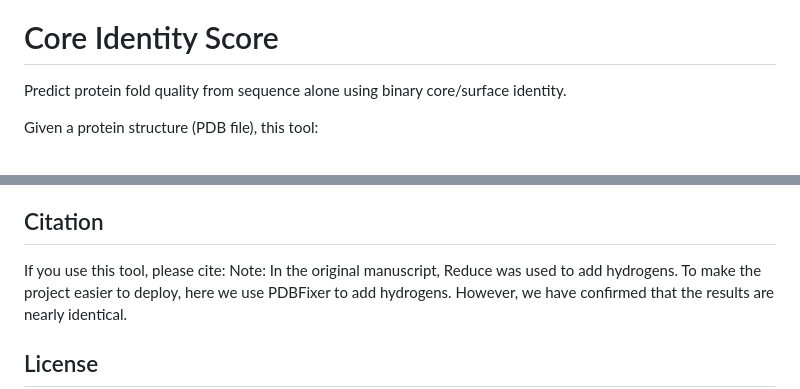
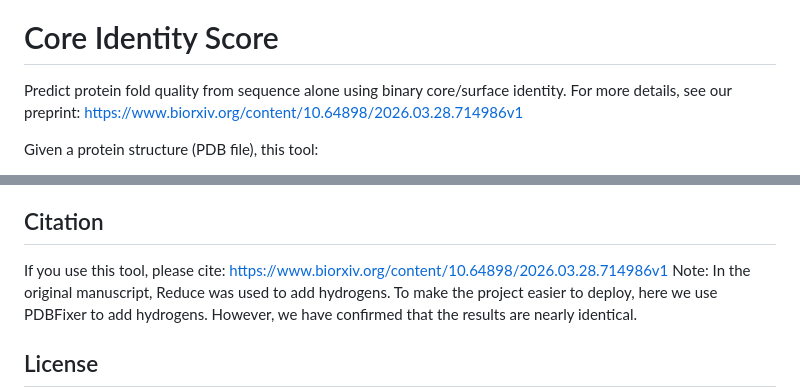
Before and after one commit to agrigas115/core_identity_score, a Markdown page: README.md, 2 parts joined by grey strips. Drawn GitHub-style.

```diff
--- a/README.md
+++ b/README.md
@@ -1,7 +1,7 @@
 [![Open In Colab](https://colab.research.google.com/assets/colab-badge.svg)](https://colab.research.google.com/github/agrigas115/core_identity_score/blob/main/core_identity_score.ipynb)
 # Core Identity Score
 
-Predict protein fold quality from sequence alone using binary core/surface identity.
+Predict protein fold quality from sequence alone using binary core/surface identity. For more details, see our preprint: https://www.biorxiv.org/content/10.64898/2026.03.28.714986v1
 
 Given a protein structure (PDB file), this tool:
 1. Adds hydrogens using PDBFixer
@@ -82,7 +82,7 @@ ESM2 (650M parameter model, layer 33) provides per-residue embeddings that are p
 
 ## Citation
 
-If you use this tool, please cite:
+If you use this tool, please cite: https://www.biorxiv.org/content/10.64898/2026.03.28.714986v1
 Note: In the original manuscript, Reduce was used to add hydrogens. To make the project easier to deploy, here we use PDBFixer to add hydrogens. However, we have confirmed that the results are nearly identical.
 
 ## License
```
